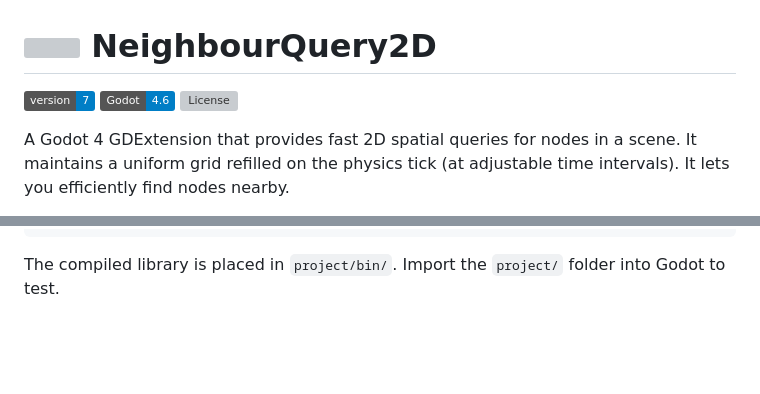
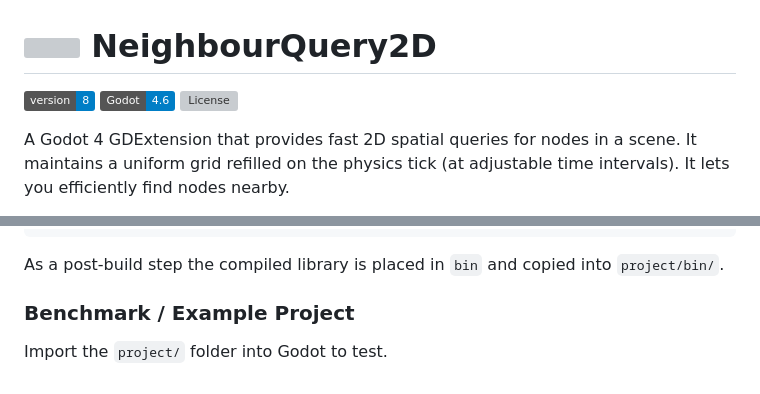
Before and after one commit to GeraldKimmersdorfer/godot-neighbour-query-2d, a Markdown page: README.md, 2 parts joined by grey strips. Drawn GitHub-style; badges without logos; blank space fills up the shorter version; grey boxes are pictures that could not be loaded.

````diff
--- a/README.md
+++ b/README.md
@@ -1,6 +1,6 @@
 # <img src="project/icon.svg" width="40" height="40" align="left" style="margin-right:8px"/> NeighbourQuery2D
 
-![Version](https://img.shields.io/badge/version-7-blue) [![Godot 4.6](https://img.shields.io/badge/Godot-4.6-blue?logo=godotengine&logoColor=white)](https://godotengine.org/) ![License](https://img.shields.io/github/license/GeraldKimmersdorfer/godot-neighbour-query-2d)
+![Version](https://img.shields.io/badge/version-8-blue) [![Godot 4.6](https://img.shields.io/badge/Godot-4.6-blue?logo=godotengine&logoColor=white)](https://godotengine.org/) ![License](https://img.shields.io/github/license/GeraldKimmersdorfer/godot-neighbour-query-2d)
 
 A Godot 4 GDExtension that provides fast 2D spatial queries for nodes in a scene. It maintains a uniform grid refilled on the physics tick (at adjustable time intervals). It lets you efficiently find nodes nearby.
 
@@ -52,4 +97,7 @@ git submodule update --init --recursive
 scons
 ```
 
-The compiled library is placed in `project/bin/`. Import the `project/` folder into Godot to test.
+As a post-build step the compiled library is placed in `bin` and copied into `project/bin/`.
+
+### Benchmark / Example Project
+Import the `project/` folder into Godot to test.
````
Also changed, not shown: other parts of README.md (+60 -15 lines), doc/screenshot_project_v7.png (deleted), doc/screenshot_project_v8.png (added), 13 other files.
